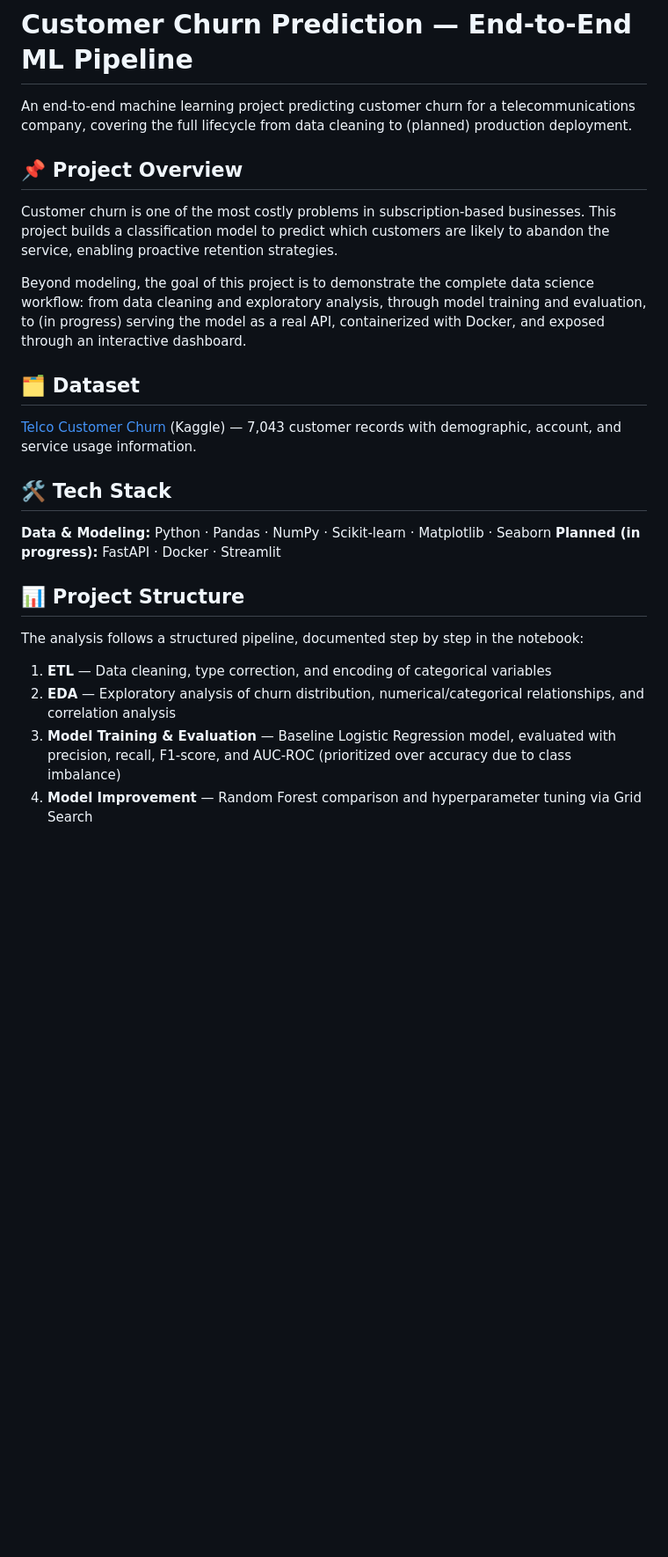
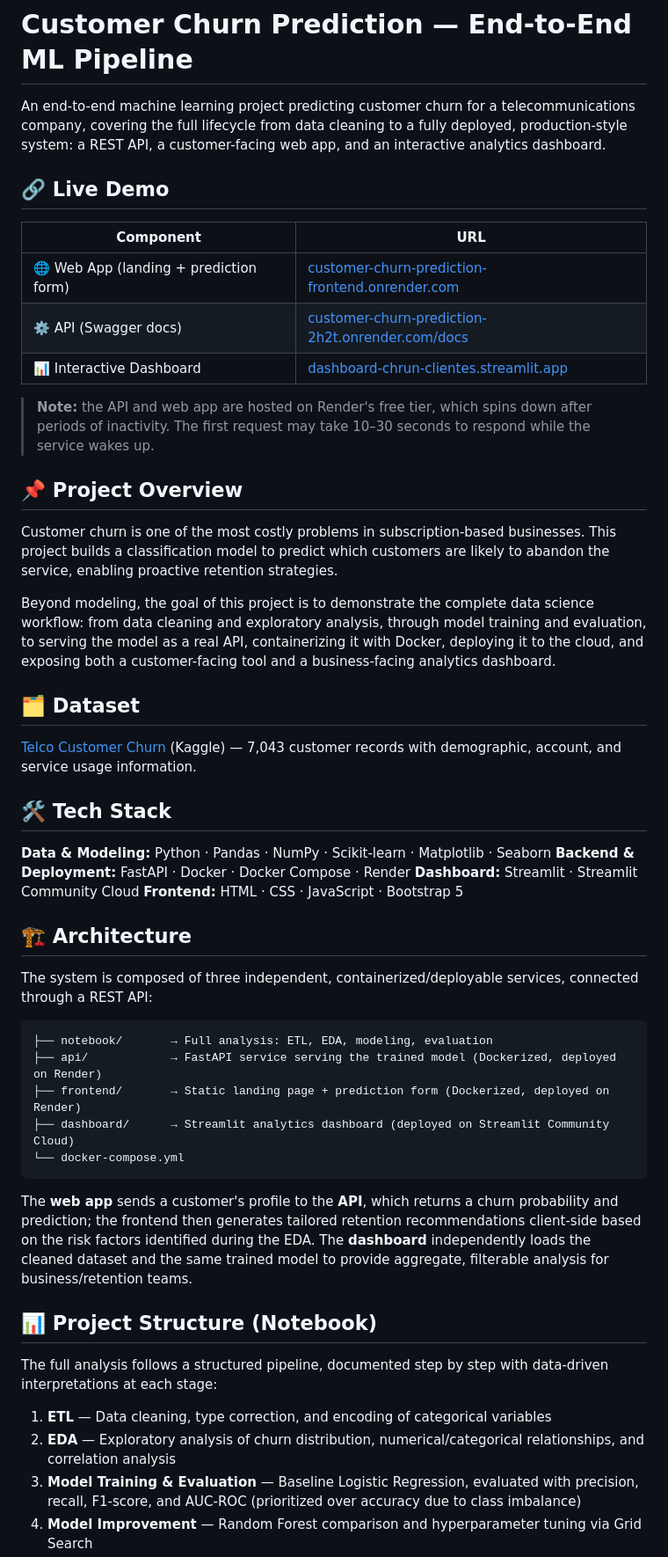
Before and after one commit to aovp-19/customer-churn-prediction, a Markdown page: README.md, the part around one of its changes. Shown at 88% size. Drawn GitHub-style; blank space fills up the shorter version.

````diff
--- a/README.md
+++ b/README.md
@@ -1,12 +1,22 @@
 # Customer Churn Prediction — End-to-End ML Pipeline
 
-An end-to-end machine learning project predicting customer churn for a telecommunications company, covering the full lifecycle from data cleaning to (planned) production deployment.
+An end-to-end machine learning project predicting customer churn for a telecommunications company, covering the full lifecycle from data cleaning to a fully deployed, production-style system: a REST API, a customer-facing web app, and an interactive analytics dashboard.
+
+## 🔗 Live Demo
+
+| Component | URL |
+|---|---|
+| 🌐 Web App (landing + prediction form) | [customer-churn-prediction-frontend.onrender.com](https://customer-churn-prediction-frontend.onrender.com) |
+| ⚙️ API (Swagger docs) | [customer-churn-prediction-2h2t.onrender.com/docs](https://customer-churn-prediction-2h2t.onrender.com/docs) |
+| 📊 Interactive Dashboard | [dashboard-chrun-clientes.streamlit.app](https://dashboard-chrun-clientes.streamlit.app) |
+
+> **Note:** the API and web app are hosted on Render's free tier, which spins down after periods of inactivity. The first request may take 10–30 seconds to respond while the service wakes up.
 
 ## 📌 Project Overview
 
 Customer churn is one of the most costly problems in subscription-based businesses. This project builds a classification model to predict which customers are likely to abandon the service, enabling proactive retention strategies.
 
-Beyond modeling, the goal of this project is to demonstrate the complete data science workflow: from data cleaning and exploratory analysis, through model training and evaluation, to (in progress) serving the model as a real API, containerized with Docker, and exposed through an interactive dashboard.
+Beyond modeling, the goal of this project is to demonstrate the complete data science workflow: from data cleaning and exploratory analysis, through model training and evaluation, to serving the model as a real API, containerizing it with Docker, deploying it to the cloud, and exposing both a customer-facing tool and a business-facing analytics dashboard.
 
 ## 🗂️ Dataset
 
@@ -15,13 +25,29 @@ Beyond modeling, the goal of this project is to demonstrate the complete data sc
 ## 🛠️ Tech Stack
 
 **Data & Modeling:** Python · Pandas · NumPy · Scikit-learn · Matplotlib · Seaborn
-**Planned (in progress):** FastAPI · Docker · Streamlit
+**Backend & Deployment:** FastAPI · Docker · Docker Compose · Render
+**Dashboard:** Streamlit · Streamlit Community Cloud
+**Frontend:** HTML · CSS · JavaScript · Bootstrap 5
 
-## 📊 Project Structure
+## 🏗️ Architecture
 
-The analysis follows a structured pipeline, documented step by step in the notebook:
+The system is composed of three independent, containerized/deployable services, connected through a REST API:
+
+```
+├── notebook/       → Full analysis: ETL, EDA, modeling, evaluation
+├── api/            → FastAPI service serving the trained model (Dockerized, deployed on Render)
+├── frontend/       → Static landing page + prediction form (Dockerized, deployed on Render)
+├── dashboard/      → Streamlit analytics dashboard (deployed on Streamlit Community Cloud)
+└── docker-compose.yml
+```
+
+The **web app** sends a customer's profile to the **API**, which returns a churn probability and prediction; the frontend then generates tailored retention recommendations client-side based on the risk factors identified during the EDA. The **dashboard** independently loads the cleaned dataset and the same trained model to provide aggregate, filterable analysis for business/retention teams.
+
+## 📊 Project Structure (Notebook)
+
+The full analysis follows a structured pipeline, documented step by step with data-driven interpretations at each stage:
 
 1. **ETL** — Data cleaning, type correction, and encoding of categorical variables
 2. **EDA** — Exploratory analysis of churn distribution, numerical/categorical relationships, and correlation analysis
-3. **Model Training & Evaluation** — Baseline Logistic Regression model, evaluated with precision, recall, F1-score, and AUC-ROC (prioritized over accuracy due to class imbalance)
+3. **Model Training & Evaluation** — Baseline Logistic Regression, evaluated with precision, recall, F1-score, and AUC-ROC (prioritized over accuracy due to class imbalance)
 4. **Model Improvement** — Random Forest comparison and hyperparameter tuning via Grid Search
````
Also changed, not shown: other parts of README.md (+20 -13 lines).
